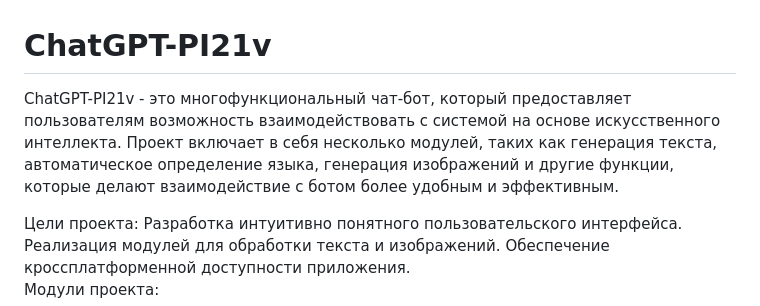
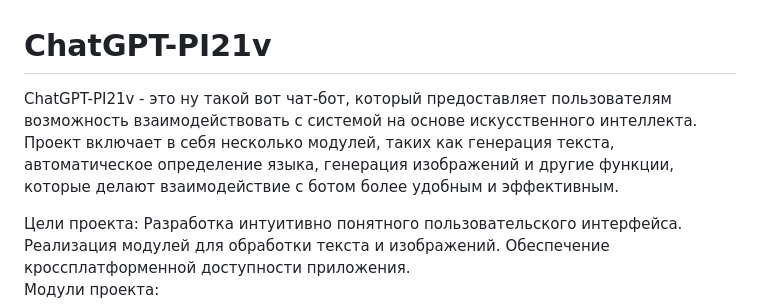
Before and after one commit to FanasanKommunar/ChatGPT-PI21v, a Markdown page: README.md, the part around the change. GitHub-like rendering.

Commit message:
Commit for conflict

```diff
--- a/README.md
+++ b/README.md
@@ -1,5 +1,5 @@
 # ChatGPT-PI21v
-ChatGPT-PI21v - это многофункциональный чат-бот, который предоставляет пользователям возможность взаимодействовать с системой на основе искусственного интеллекта. Проект включает в себя несколько модулей, таких как генерация текста, автоматическое определение языка, генерация изображений и другие функции, которые делают взаимодействие с ботом более удобным и эффективным.
+ChatGPT-PI21v - это ну такой вот чат-бот, который предоставляет пользователям возможность взаимодействовать с системой на основе искусственного интеллекта. Проект включает в себя несколько модулей, таких как генерация текста, автоматическое определение языка, генерация изображений и другие функции, которые делают взаимодействие с ботом более удобным и эффективным.
 
 Цели проекта:
 Разработка интуитивно понятного пользовательского интерфейса.
```
